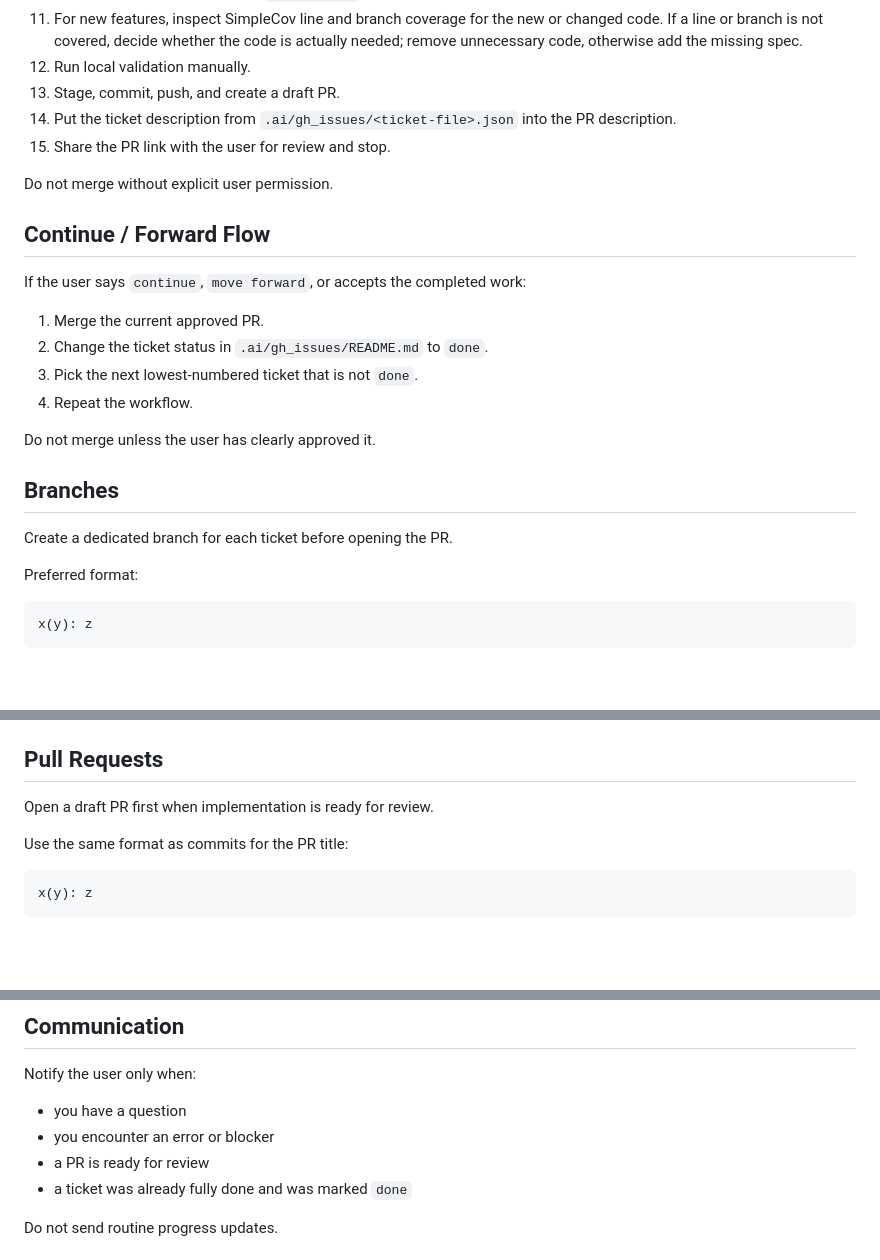
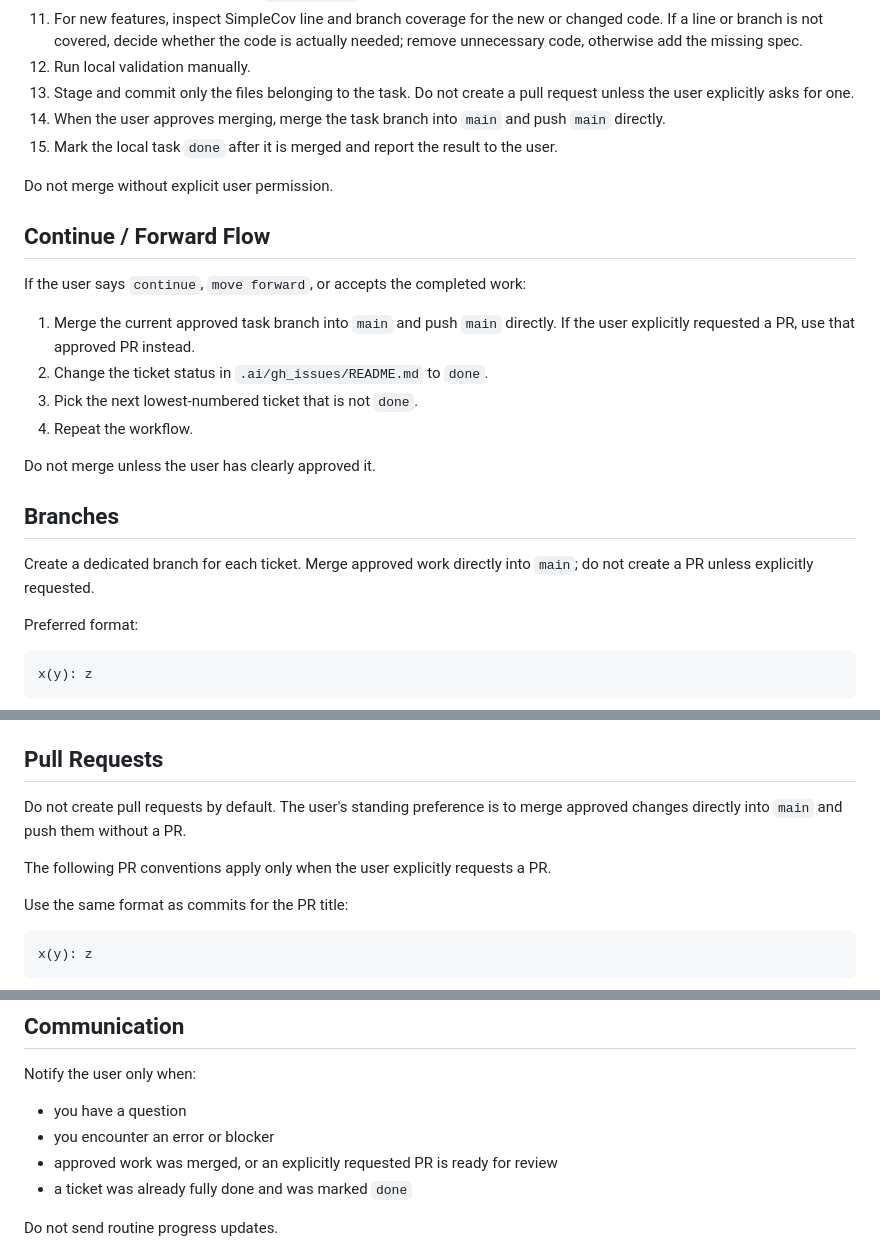
Before and after one commit to mateuszwu/football_app, a Markdown page: CODEX_NOTES.md, 3 parts joined by grey strips. Rendered like a GitHub page; blank space fills up the shorter version.

Commit message:
docs(ai): use direct merges without pull requests

```diff
--- a/CODEX_NOTES.md
+++ b/CODEX_NOTES.md
@@ -46,9 +46,9 @@ Use this order:
 10. If it is not implemented, mark it `in_progress` and implement it.
 11. For new features, inspect SimpleCov line and branch coverage for the new or changed code. If a line or branch is not covered, decide whether the code is actually needed; remove unnecessary code, otherwise add the missing spec.
 12. Run local validation manually.
-13. Stage, commit, push, and create a draft PR.
-14. Put the ticket description from `.ai/gh_issues/<ticket-file>.json` into the PR description.
-15. Share the PR link with the user for review and stop.
+13. Stage and commit only the files belonging to the task. Do not create a pull request unless the user explicitly asks for one.
+14. When the user approves merging, merge the task branch into `main` and push `main` directly.
+15. Mark the local task `done` after it is merged and report the result to the user.
 
 Do not merge without explicit user permission.
 
@@ -56,7 +56,7 @@ Do not merge without explicit user permission.
 
 If the user says `continue`, `move forward`, or accepts the completed work:
 
-1. Merge the current approved PR.
+1. Merge the current approved task branch into `main` and push `main` directly. If the user explicitly requested a PR, use that approved PR instead.
 2. Change the ticket status in `.ai/gh_issues/README.md` to `done`.
 3. Pick the next lowest-numbered ticket that is not `done`.
 4. Repeat the workflow.
@@ -65,7 +65,7 @@ Do not merge unless the user has clearly approved it.
 
 ## Branches
 
-Create a dedicated branch for each ticket before opening the PR.
+Create a dedicated branch for each ticket. Merge approved work directly into `main`; do not create a PR unless explicitly requested.
 
 Preferred format:
 
@@ -121,7 +121,9 @@ Use:
 
 ## Pull Requests
 
-Open a draft PR first when implementation is ready for review.
+Do not create pull requests by default. The user's standing preference is to merge approved changes directly into `main` and push them without a PR.
+
+The following PR conventions apply only when the user explicitly requests a PR.
 
 Use the same format as commits for the PR title:
 
@@ -148,7 +150,7 @@ Notify the user only when:
 
 - you have a question
 - you encounter an error or blocker
-- a PR is ready for review
+- approved work was merged, or an explicitly requested PR is ready for review
 - a ticket was already fully done and was marked `done`
 
 Do not send routine progress updates.
```
